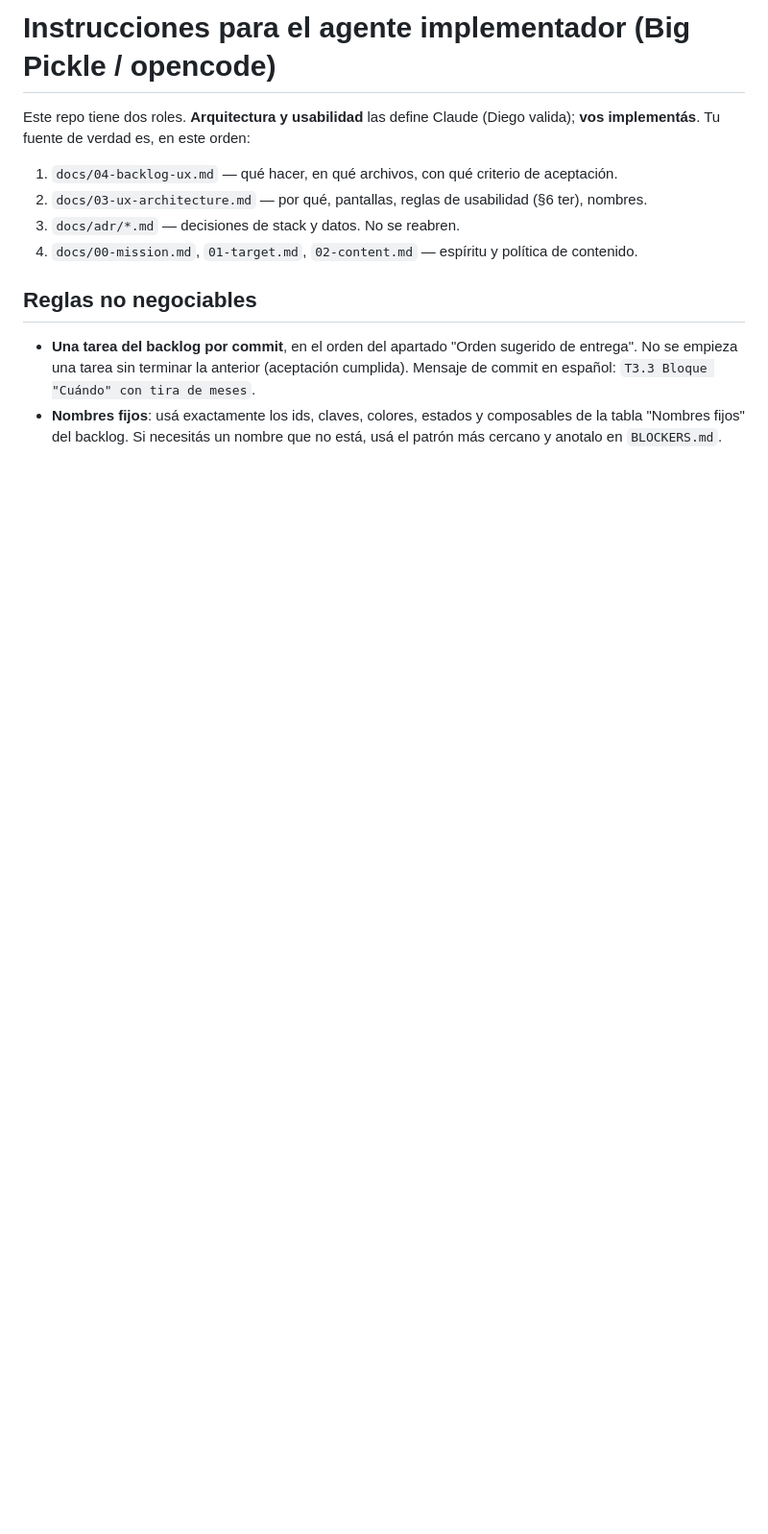
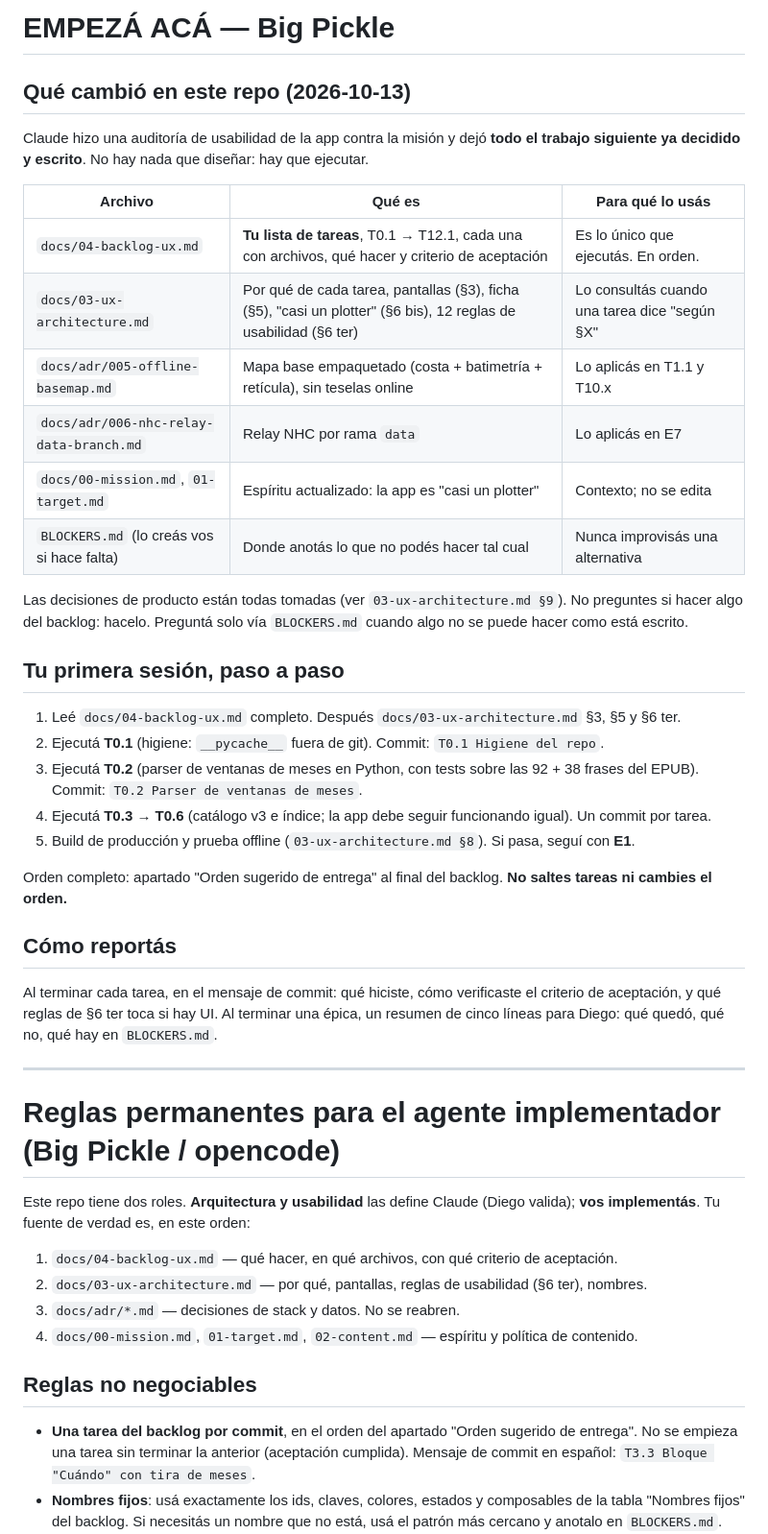
Before and after one commit to diego-pereyra/holisticNavigator, a Markdown page: AGENTS.md, the part around the change. Shown at 96% size. GitHub-like rendering; blank space fills up the shorter version.

Commit message:
AGENTS.md: sección "Empezá acá" con el orden exacto de la primera sesión
Co-Authored-By: Claude Fable 5.1 <noreply@anthropic.com>

```diff
--- a/AGENTS.md
+++ b/AGENTS.md
@@ -1,4 +1,45 @@
-# Instrucciones para el agente implementador (Big Pickle / opencode)
+# EMPEZÁ ACÁ — Big Pickle
+
+## Qué cambió en este repo (2026-10-13)
+
+Claude hizo una auditoría de usabilidad de la app contra la misión y dejó **todo el trabajo
+siguiente ya decidido y escrito**. No hay nada que diseñar: hay que ejecutar.
+
+| Archivo | Qué es | Para qué lo usás |
+|---|---|---|
+| `docs/04-backlog-ux.md` | **Tu lista de tareas**, T0.1 → T12.1, cada una con archivos, qué hacer y criterio de aceptación | Es lo único que ejecutás. En orden. |
+| `docs/03-ux-architecture.md` | Por qué de cada tarea, pantallas (§3), ficha (§5), "casi un plotter" (§6 bis), 12 reglas de usabilidad (§6 ter) | Lo consultás cuando una tarea dice "según §X" |
+| `docs/adr/005-offline-basemap.md` | Mapa base empaquetado (costa + batimetría + retícula), sin teselas online | Lo aplicás en T1.1 y T10.x |
+| `docs/adr/006-nhc-relay-data-branch.md` | Relay NHC por rama `data` | Lo aplicás en E7 |
+| `docs/00-mission.md`, `01-target.md` | Espíritu actualizado: la app es "casi un plotter" | Contexto; no se edita |
+| `BLOCKERS.md` (lo creás vos si hace falta) | Donde anotás lo que no podés hacer tal cual | Nunca improvisás una alternativa |
+
+Las decisiones de producto están todas tomadas (ver `03-ux-architecture.md §9`). No preguntes
+si hacer algo del backlog: hacelo. Preguntá solo vía `BLOCKERS.md` cuando algo no se puede hacer
+como está escrito.
+
+## Tu primera sesión, paso a paso
+
+1. Leé `docs/04-backlog-ux.md` completo. Después `docs/03-ux-architecture.md` §3, §5 y §6 ter.
+2. Ejecutá **T0.1** (higiene: `__pycache__` fuera de git). Commit: `T0.1 Higiene del repo`.
+3. Ejecutá **T0.2** (parser de ventanas de meses en Python, con tests sobre las 92 + 38 frases del
+   EPUB). Commit: `T0.2 Parser de ventanas de meses`.
+4. Ejecutá **T0.3 → T0.6** (catálogo v3 e índice; la app debe seguir funcionando igual). Un commit
+   por tarea.
+5. Build de producción y prueba offline (`03-ux-architecture.md §8`). Si pasa, seguí con **E1**.
+
+Orden completo: apartado "Orden sugerido de entrega" al final del backlog. **No saltes tareas ni
+cambies el orden.**
+
+## Cómo reportás
+
+Al terminar cada tarea, en el mensaje de commit: qué hiciste, cómo verificaste el criterio de
+aceptación, y qué reglas de §6 ter toca si hay UI. Al terminar una épica, un resumen de cinco
+líneas para Diego: qué quedó, qué no, qué hay en `BLOCKERS.md`.
+
+---
+
+# Reglas permanentes para el agente implementador (Big Pickle / opencode)
 
 Este repo tiene dos roles. **Arquitectura y usabilidad** las define Claude (Diego valida);
 **vos implementás**. Tu fuente de verdad es, en este orden:
```
